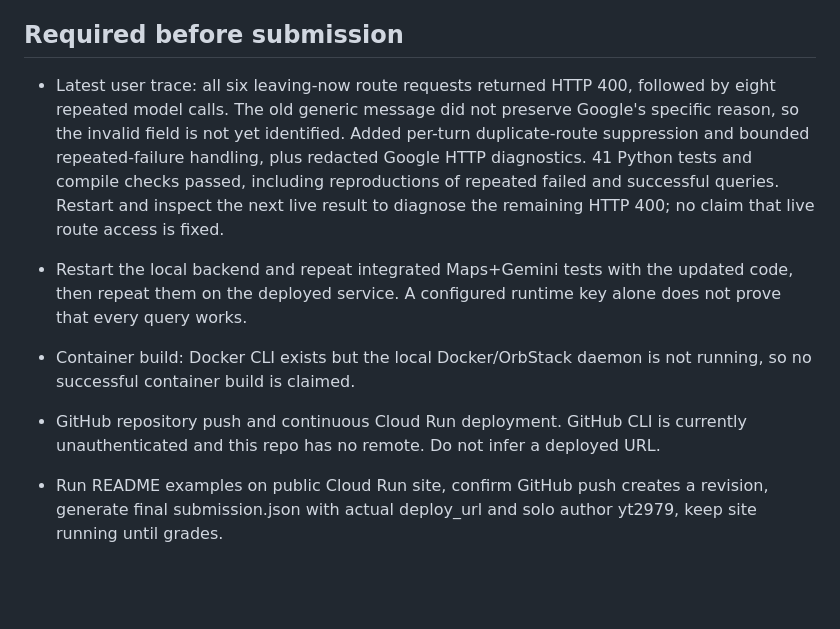
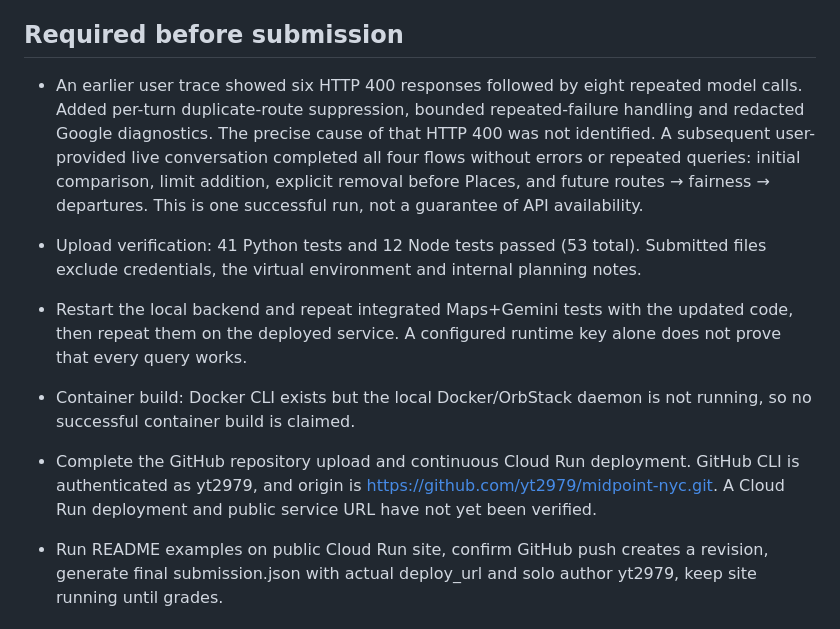
Before and after one commit to yt2979/midpoint-nyc, a Markdown page: docs/verification.md, the part around the change. GitHub-like rendering; blank space fills up the shorter version.

Commit message:
Update verification record for submission

```diff
--- a/docs/verification.md
+++ b/docs/verification.md
@@ -29,11 +29,12 @@ Date: 2026-10-08. Developer machine, class project ieor-4570-f26-yt2979.
 
 ## Required before submission
 
-- Latest user trace: all six leaving-now route requests returned HTTP 400, followed by eight repeated model calls. The old generic message did not preserve Google's specific reason, so the invalid field is not yet identified. Added per-turn duplicate-route suppression and bounded repeated-failure handling, plus redacted Google HTTP diagnostics. 41 Python tests and compile checks passed, including reproductions of repeated failed and successful queries. Restart and inspect the next live result to diagnose the remaining HTTP 400; no claim that live route access is fixed.
+- An earlier user trace showed six HTTP 400 responses followed by eight repeated model calls. Added per-turn duplicate-route suppression, bounded repeated-failure handling and redacted Google diagnostics. The precise cause of that HTTP 400 was not identified. A subsequent user-provided live conversation completed all four flows without errors or repeated queries: initial comparison, limit addition, explicit removal before Places, and future routes → fairness → departures. This is one successful run, not a guarantee of API availability.
+- Upload verification: 41 Python tests and 12 Node tests passed (53 total). Submitted files exclude credentials, the virtual environment and internal planning notes.
 
 - Restart the local backend and repeat integrated Maps+Gemini tests with the updated code, then repeat them on the deployed service. A configured runtime key alone does not prove that every query works.
 - Container build: Docker CLI exists but the local Docker/OrbStack daemon is not running, so no successful container build is claimed.
-- GitHub repository push and continuous Cloud Run deployment. GitHub CLI is currently unauthenticated and this repo has no remote. Do not infer a deployed URL.
+- Complete the GitHub repository upload and continuous Cloud Run deployment. GitHub CLI is authenticated as yt2979, and origin is https://github.com/yt2979/midpoint-nyc.git. A Cloud Run deployment and public service URL have not yet been verified.
 - Run README examples on public Cloud Run site, confirm GitHub push creates a revision, generate final submission.json with actual deploy_url and solo author yt2979, keep site running until grades.
 
 ## Independent review
```
